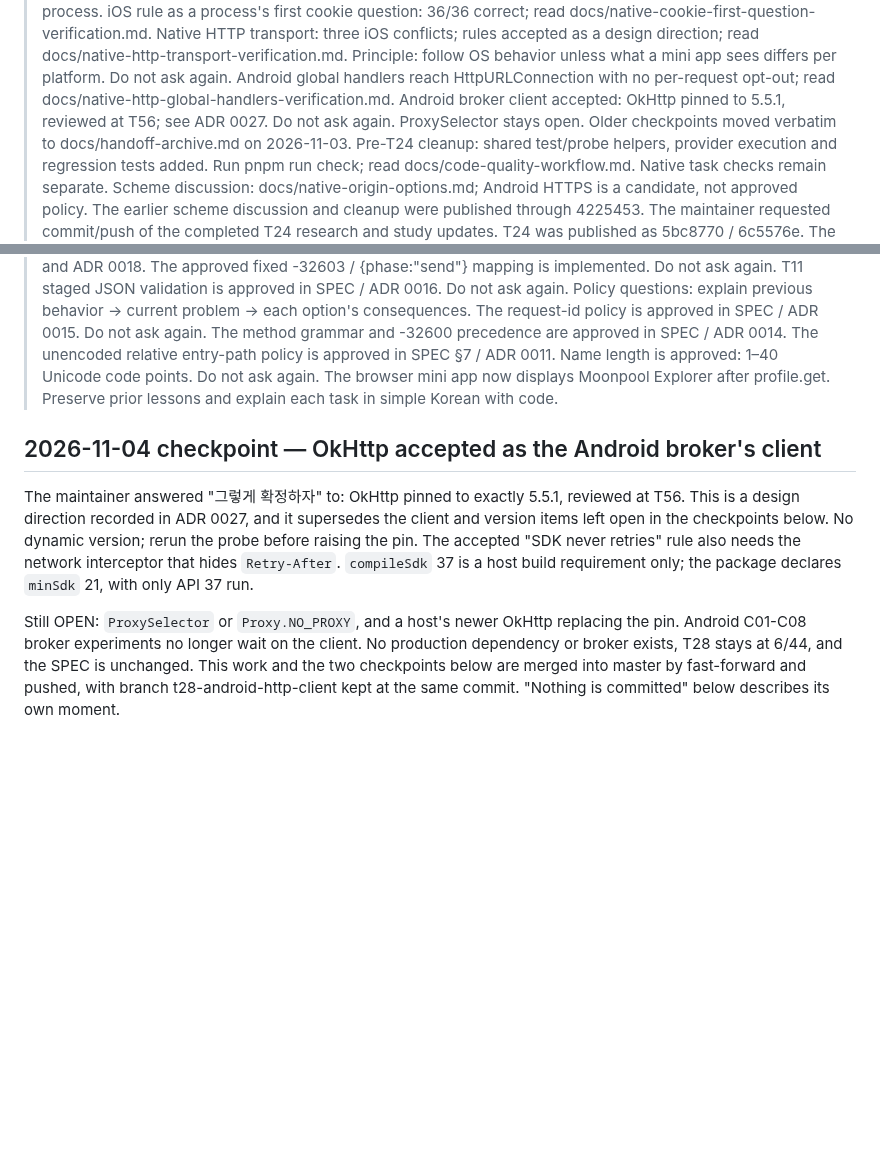
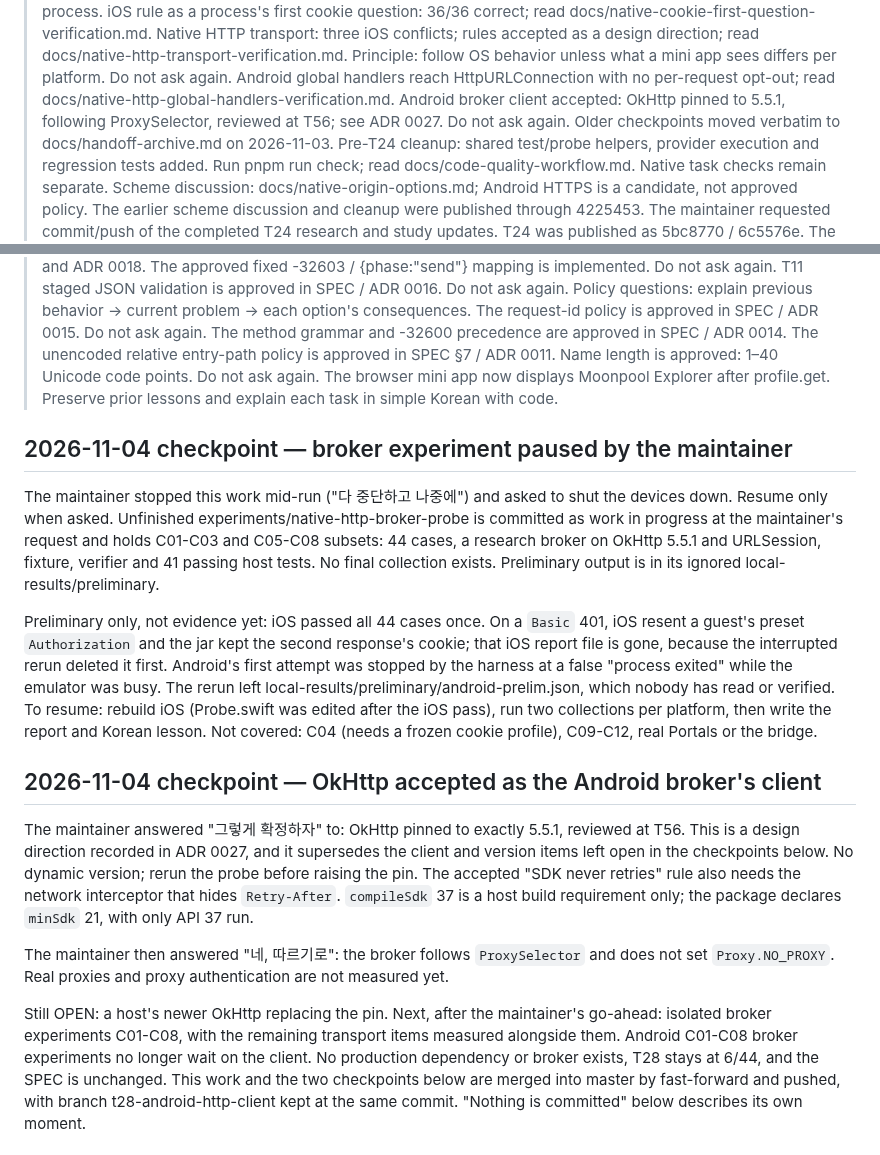
Before and after one commit to WillowRyu/moonpool, a Markdown page: HANDOFF.md, 2 parts joined by grey strips. GitHub-like rendering; blank space fills up the shorter version.

Commit message:
docs: record the paused broker experiment
Notes where the work stopped, that preliminary results are not evidence, and how to resume.

```diff
--- a/HANDOFF.md
+++ b/HANDOFF.md
@@ -63,7 +63,7 @@
 > Native HTTP transport: three iOS conflicts; rules accepted as a design direction; read docs/native-http-transport-verification.md.
 > Principle: follow OS behavior unless what a mini app sees differs per platform. Do not ask again.
 > Android global handlers reach HttpURLConnection with no per-request opt-out; read docs/native-http-global-handlers-verification.md.
-> Android broker client accepted: OkHttp pinned to 5.5.1, reviewed at T56; see ADR 0027. Do not ask again. ProxySelector stays open.
+> Android broker client accepted: OkHttp pinned to 5.5.1, following ProxySelector, reviewed at T56; see ADR 0027. Do not ask again.
 > Older checkpoints moved verbatim to docs/handoff-archive.md on 2026-11-03.
 > Pre-T24 cleanup: shared test/probe helpers, provider execution and regression tests added.
 > Run pnpm run check; read docs/code-quality-workflow.md. Native task checks remain separate.
@@ -96,6 +96,18 @@
 > The browser mini app now displays Moonpool Explorer after profile.get.
 > Preserve prior lessons and explain each task in simple Korean with code.
 
+## 2026-11-04 checkpoint — broker experiment paused by the maintainer
+
+The maintainer stopped this work mid-run ("다 중단하고 나중에") and asked to shut the devices down. Resume only when asked.
+Unfinished experiments/native-http-broker-probe is committed as work in progress at the maintainer's request and holds C01-C03 and C05-C08 subsets: 44 cases, a research broker on OkHttp 5.5.1 and
+URLSession, fixture, verifier and 41 passing host tests. No final collection exists. Preliminary output is in its ignored local-results/preliminary.
+
+Preliminary only, not evidence yet: iOS passed all 44 cases once. On a `Basic` 401, iOS resent a guest's preset `Authorization` and the jar kept the
+second response's cookie; that iOS report file is gone, because the interrupted rerun deleted it first. Android's first attempt was stopped by the harness at
+a false "process exited" while the emulator was busy. The rerun left local-results/preliminary/android-prelim.json, which nobody has read or verified.
+To resume: rebuild iOS (Probe.swift was edited after the iOS pass), run two collections per platform, then write the report and
+Korean lesson. Not covered: C04 (needs a frozen cookie profile), C09-C12, real Portals or the bridge.
+
 ## 2026-11-04 checkpoint — OkHttp accepted as the Android broker's client
 
 The maintainer answered "그렇게 확정하자" to: OkHttp pinned to exactly 5.5.1, reviewed at T56. This is a design direction recorded in ADR 0027,
@@ -103,7 +115,11 @@ and it supersedes the client and version items left open in the checkpoints belo
 the pin. The accepted "SDK never retries" rule also needs the network interceptor that hides `Retry-After`. `compileSdk` 37 is a host
 build requirement only; the package declares `minSdk` 21, with only API 37 run.
 
-Still OPEN: `ProxySelector` or `Proxy.NO_PROXY`, and a host's newer OkHttp replacing the pin. Android C01-C08 broker experiments no
+The maintainer then answered "네, 따르기로": the broker follows `ProxySelector` and does not set `Proxy.NO_PROXY`. Real proxies and proxy
+authentication are not measured yet.
+
+Still OPEN: a host's newer OkHttp replacing the pin. Next, after the maintainer's go-ahead: isolated broker experiments C01-C08, with the
+remaining transport items measured alongside them. Android C01-C08 broker experiments no
 longer wait on the client. No production dependency or broker exists, T28 stays at 6/44, and the SPEC is unchanged. This work and the two
 checkpoints below are merged into master by fast-forward and pushed, with branch t28-android-http-client kept at the same commit.
 "Nothing is committed" below describes its own moment.
```
